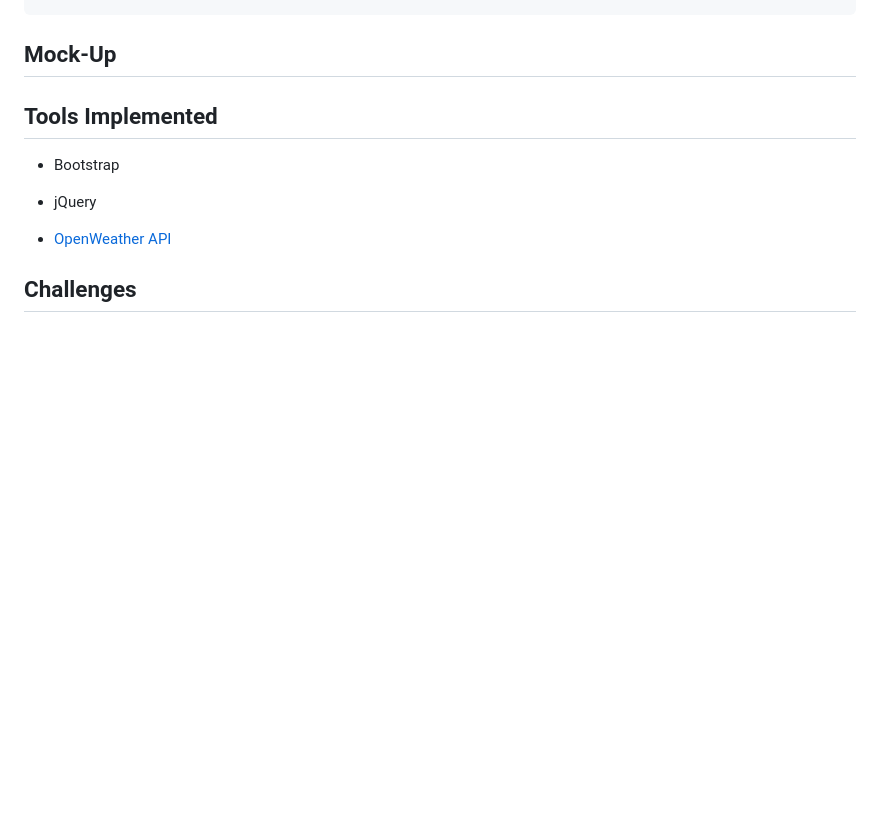
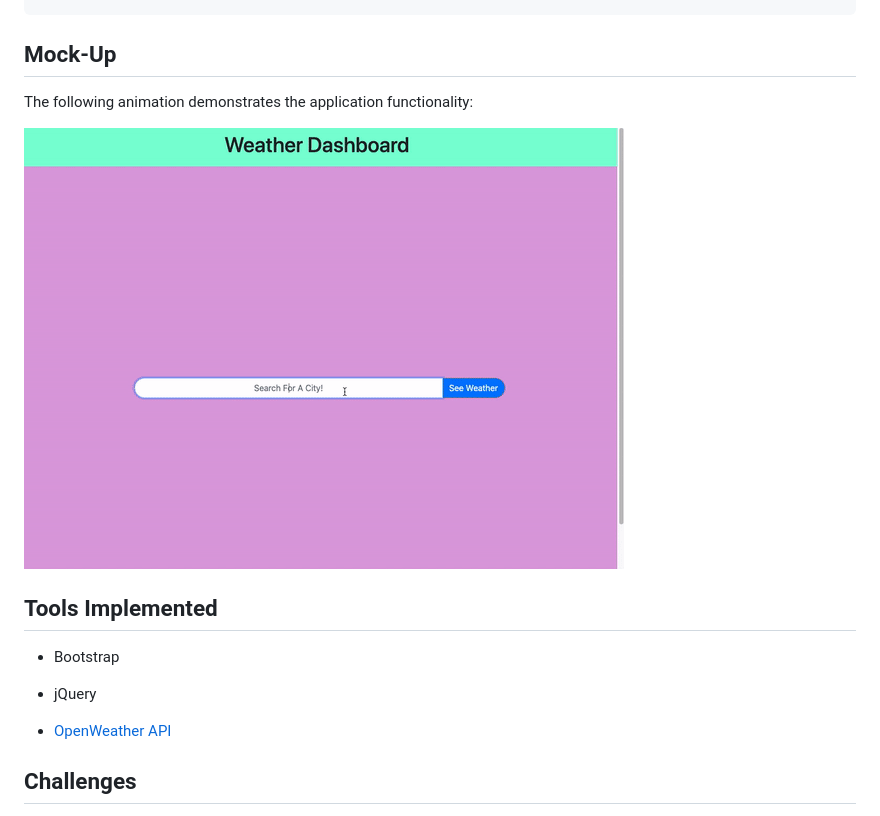
Before and after one commit to E-Burton/Weather-Dashboard-Server-Side-APIs, a Markdown page: README.md, the part around the change printed below. Drawn GitHub-style; pictures changed too: Assets/weather-dashboard-demo.gif (added); blank space fills up the shorter version.

Commit message:
Added code to clear user input when search button is clicked. Created demo gif for mock-up section in README file.

````diff
--- a/README.md
+++ b/README.md
@@ -29,6 +29,10 @@ THEN I am again presented with current and future conditions for that city
 ```
 
 ## Mock-Up
+
+The following animation demonstrates the application functionality:
+
+![Dashboard Demo](./Assets/weather-dashboard-demo.gif)
 
 ## Tools Implemented
 
````
Also changed, not shown: other parts of README.md (+2 -0 lines), 5 other files.
